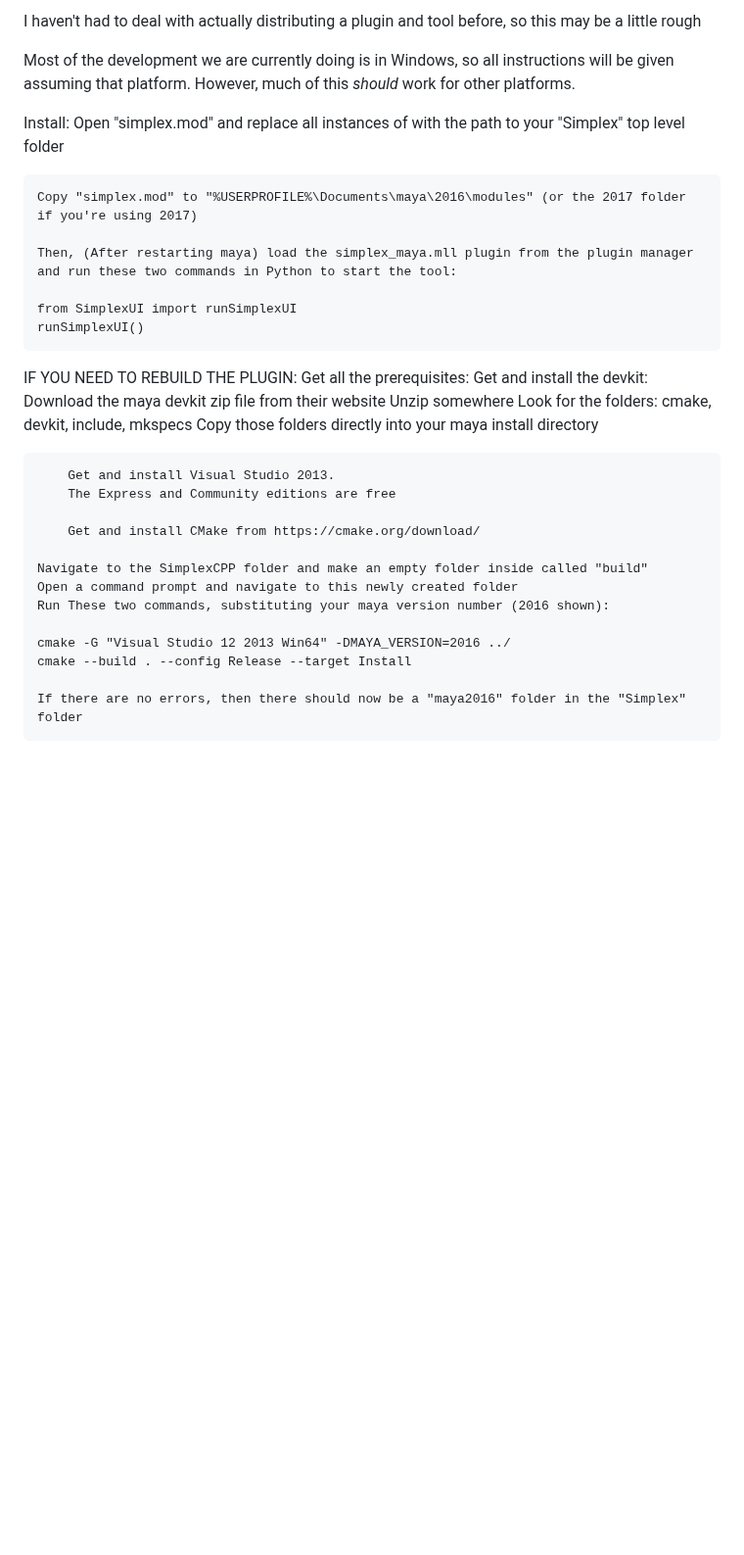
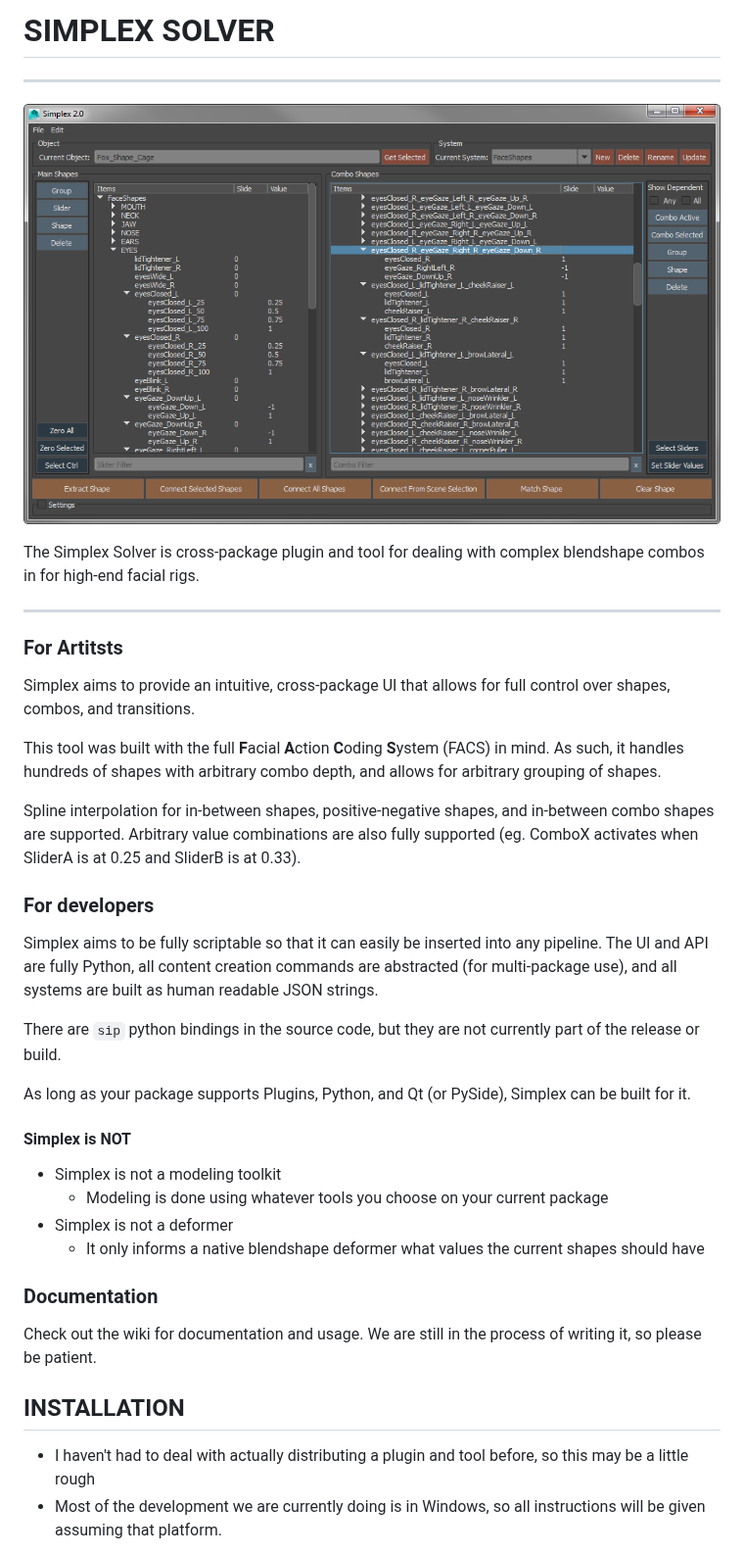
Before and after one commit to blurstudio/Simplex, a Markdown page: README.md, the part around one of its changes. Shown at 98% size. Drawn GitHub-style; pictures changed too: docs/images/SimplexExample.png (added); blank space fills up the shorter version.

Commit message:
Update the Readme file and add some images

```diff
--- a/README.md
+++ b/README.md
@@ -1,41 +1,41 @@
-I haven't had to deal with actually distributing
-a plugin and tool before, so this may be a little rough
+# SIMPLEX SOLVER
 
-Most of the development we are currently doing is in Windows,
-so all instructions will be given assuming that platform.
-However, much of this *should* work for other platforms.
+---
+![Example Simplex UI](docs/images/SimplexExample.png)
 
-Install:
-    Open "simplex.mod" and replace all instances of <FILEPATH> with the path to your "Simplex" top level folder
+The Simplex Solver is cross-package plugin and tool for dealing with complex blendshape combos in for high-end facial rigs.
 
-    Copy "simplex.mod" to "%USERPROFILE%\Documents\maya\2016\modules" (or the 2017 folder if you're using 2017)
+---
 
-    Then, (After restarting maya) load the simplex_maya.mll plugin from the plugin manager
-    and run these two commands in Python to start the tool:
+### For Artitsts
 
-    from SimplexUI import runSimplexUI
-    runSimplexUI()
+Simplex aims to provide an intuitive, cross-package UI that allows for full control over shapes, combos, and transitions.
 
+This tool was built with the full **F**acial **A**ction **C**oding **S**ystem (FACS) in mind. As such, it handles hundreds of shapes with arbitrary combo depth, and allows for arbitrary grouping of shapes.
 
+Spline interpolation for in-between shapes, positive-negative shapes, and in-between combo shapes are supported. Arbitrary value combinations are also fully supported (eg. ComboX activates when SliderA is at 0.25 and SliderB is at 0.33).
 
-IF YOU NEED TO REBUILD THE PLUGIN:
-    Get all the prerequisites:
-        Get and install the devkit:
-            Download the maya devkit zip file from their website
-            Unzip somewhere
-            Look for the folders: cmake, devkit, include, mkspecs
-            Copy those folders directly into your maya install directory
+### For developers
 
-        Get and install Visual Studio 2013.
-        The Express and Community editions are free
+Simplex aims to be fully scriptable so that it can easily be inserted into any pipeline. The UI and API are fully Python, all content creation commands are abstracted (for multi-package use), and all systems are built as human readable JSON strings.
 
-        Get and install CMake from https://cmake.org/download/
+There are `sip` python bindings in the source code, but they are not currently part of the release or build.
 
-    Navigate to the SimplexCPP folder and make an empty folder inside called "build"
-    Open a command prompt and navigate to this newly created folder
-    Run These two commands, substituting your maya version number (2016 shown):
+As long as your package supports Plugins, Python, and Qt (or PySide), Simplex can be built for it.
 
-    cmake -G "Visual Studio 12 2013 Win64" -DMAYA_VERSION=2016 ../
-    cmake --build . --config Release --target Install
+#### Simplex is NOT
 
-    If there are no errors, then there should now be a "maya2016" folder in the "Simplex" folder
+* Simplex is not a modeling toolkit
+    * Modeling is done using whatever tools you choose on your current package
+* Simplex is not a deformer
+    * It only informs a native blendshape deformer what values the current shapes should have
+
+### Documentation
+
+Check out the wiki for documentation and usage. We are still in the process of writing it, so please be patient.
+
+## INSTALLATION
+
+* I haven't had to deal with actually distributing a plugin and tool before, so this may be a little rough
+* Most of the development we are currently doing is in Windows, so all instructions will be given assuming that platform.
+
```
Also changed, not shown: other parts of README.md (+29 -0 lines), docs/images/SimplexBottomPanel.png (added), docs/images/SimplexComboPanel.png (added), docs/images/SimplexHeader.png (added), docs/images/SimplexSettingsPanel.png (added), docs/images/SimplexShapePanel.png (added), 2 other files.
